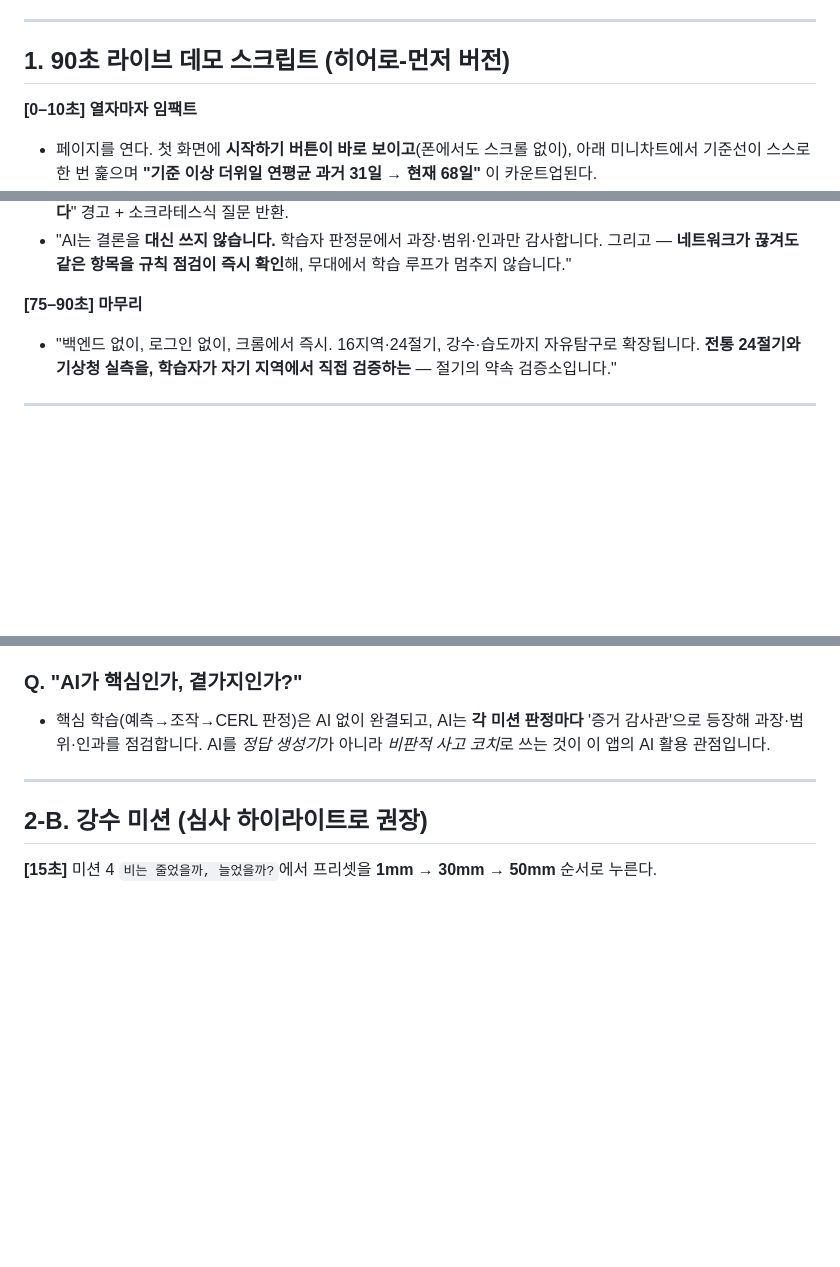
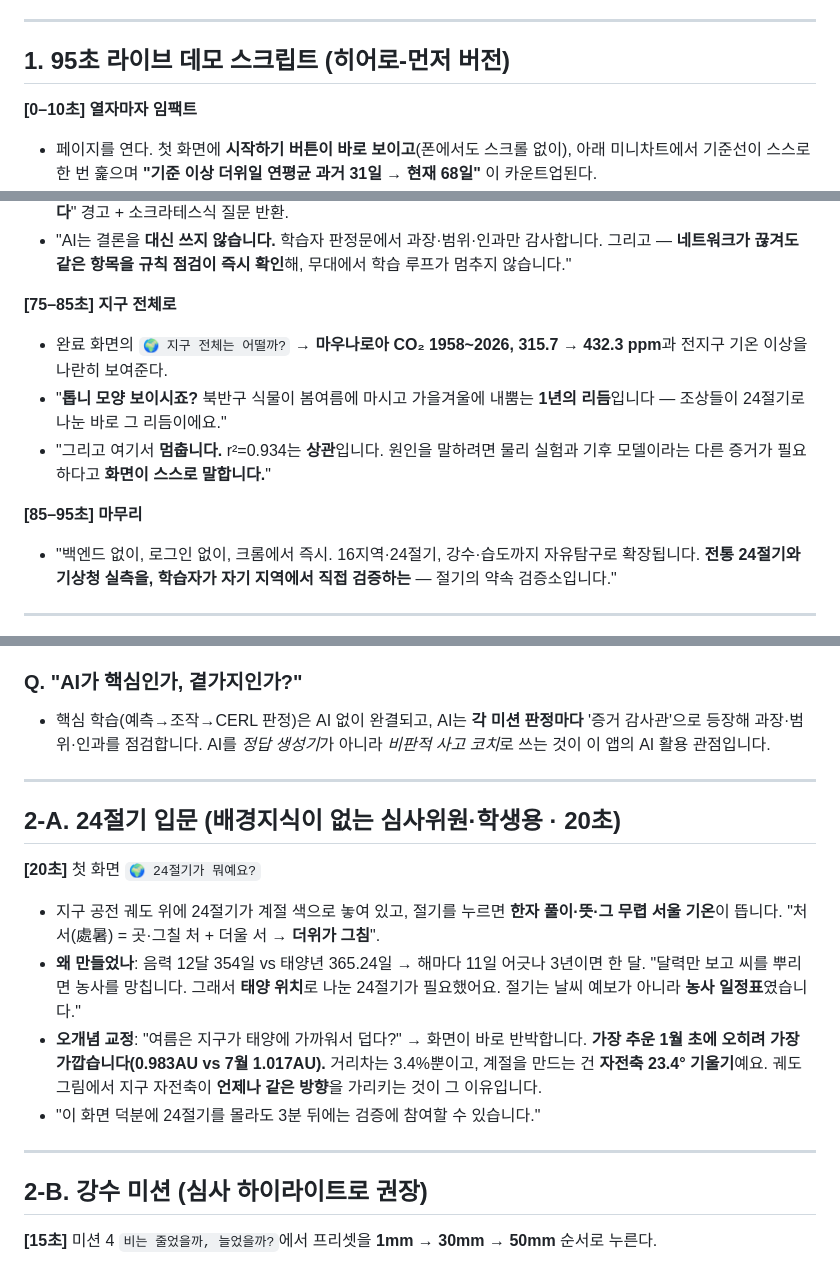
Before and after one commit to DONGJUN92/weather-24solar-terms, a Markdown page: 데모_대본.md, 3 parts joined by grey strips. Rendered like a GitHub page; blank space fills up the shorter version.

Commit message:
docs: 데모 대본에 24절기 입문(20초)·지구 CO₂ 맥락(10초) 추가
- 2-A 신설: 궤도 화면으로 24절기 배경지식 없는 심사위원·학생을 3분 안에 참여시키는 동선.
  한자 풀이, 음력 어긋남(11일/년), '여름=태양에 가까워서' 오개념 교정(1월 초가 가장 가까움).
- 90초 대본에 지구 맥락 구간 추가: Keeling 톱니를 24절기의 1년 리듬과 연결하고,
  r²=0.934에서 멈춰 상관≠인과를 화면이 스스로 말한다는 점을 강조. 총 95초로 조정.

Co-Authored-By: Claude Opus 5 <noreply@anthropic.com>

```diff
--- a/데모_대본.md
+++ b/데모_대본.md
@@ -7,7 +7,7 @@
 
 ---
 
-## 1. 90초 라이브 데모 스크립트 (히어로-먼저 버전)
+## 1. 95초 라이브 데모 스크립트 (히어로-먼저 버전)
 
 **[0–10초] 열자마자 임팩트**
 - 페이지를 연다. 첫 화면에 **시작하기 버튼이 바로 보이고**(폰에서도 스크롤 없이), 아래 미니차트에서 기준선이 스스로 한 번 훑으며 **"기준 이상 더위일 연평균 과거 31일 → 현재 68일"** 이 카운트업된다.
@@ -30,7 +30,12 @@
 - 한 문장을 직접 타이핑 → **'AI 감사 요청'** → AI가 "**서울 자료로만 보이며, 전국이나 원인으로 확장하면 근거를 넘습니다**" 경고 + 소크라테스식 질문 반환.
 - "AI는 결론을 **대신 쓰지 않습니다.** 학습자 판정문에서 과장·범위·인과만 감사합니다. 그리고 — **네트워크가 끊겨도 같은 항목을 규칙 점검이 즉시 확인**해, 무대에서 학습 루프가 멈추지 않습니다."
 
-**[75–90초] 마무리**
+**[75–85초] 지구 전체로**
+- 완료 화면의 `🌍 지구 전체는 어떨까?` → **마우나로아 CO₂ 1958~2026, 315.7 → 432.3 ppm**과 전지구 기온 이상을 나란히 보여준다.
+- "**톱니 모양 보이시죠?** 북반구 식물이 봄여름에 마시고 가을겨울에 내뿜는 **1년의 리듬**입니다 — 조상들이 24절기로 나눈 바로 그 리듬이에요."
+- "그리고 여기서 **멈춥니다.** r²=0.934는 **상관**입니다. 원인을 말하려면 물리 실험과 기후 모델이라는 다른 증거가 필요하다고 **화면이 스스로 말합니다.**"
+
+**[85–95초] 마무리**
 - "백엔드 없이, 로그인 없이, 크롬에서 즉시. 16지역·24절기, 강수·습도까지 자유탐구로 확장됩니다. **전통 24절기와 기상청 실측을, 학습자가 자기 지역에서 직접 검증하는** — 절기의 약속 검증소입니다."
 
 ---
@@ -60,6 +65,16 @@
 
 ---
 
+## 2-A. 24절기 입문 (배경지식이 없는 심사위원·학생용 · 20초)
+
+**[20초]** 첫 화면 `🌍 24절기가 뭐예요?`
+- 지구 공전 궤도 위에 24절기가 계절 색으로 놓여 있고, 절기를 누르면 **한자 풀이·뜻·그 무렵 서울 기온**이 뜹니다. "처서(處暑) = 곳·그칠 처 + 더울 서 → **더위가 그침**".
+- **왜 만들었나**: 음력 12달 354일 vs 태양년 365.24일 → 해마다 11일 어긋나 3년이면 한 달. "달력만 보고 씨를 뿌리면 농사를 망칩니다. 그래서 **태양 위치**로 나눈 24절기가 필요했어요. 절기는 날씨 예보가 아니라 **농사 일정표**였습니다."
+- **오개념 교정**: "여름은 지구가 태양에 가까워서 덥다?" → 화면이 바로 반박합니다. **가장 추운 1월 초에 오히려 가장 가깝습니다(0.983AU vs 7월 1.017AU).** 거리차는 3.4%뿐이고, 계절을 만드는 건 **자전축 23.4° 기울기**예요. 궤도 그림에서 지구 자전축이 **언제나 같은 방향**을 가리키는 것이 그 이유입니다.
+- "이 화면 덕분에 24절기를 몰라도 3분 뒤에는 검증에 참여할 수 있습니다."
+
+---
+
 ## 2-B. 강수 미션 (심사 하이라이트로 권장)
 
 **[15초]** 미션 4 `비는 줄었을까, 늘었을까?`에서 프리셋을 **1mm → 30mm → 50mm** 순서로 누른다.
```
